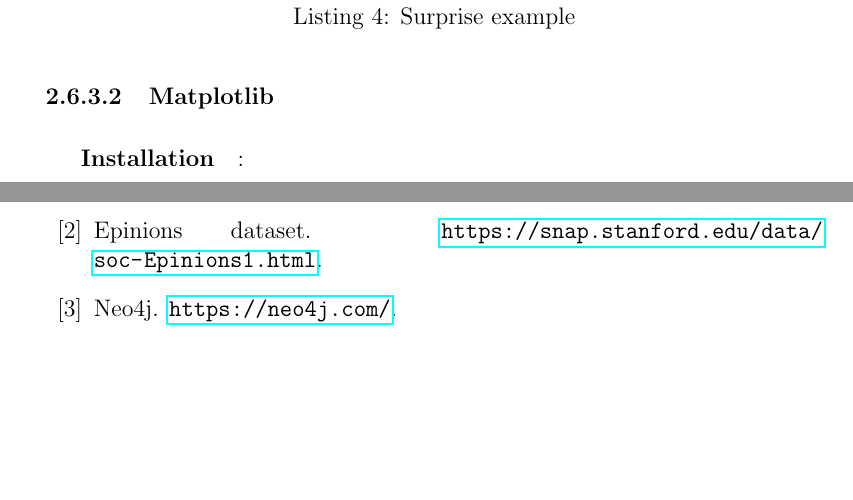
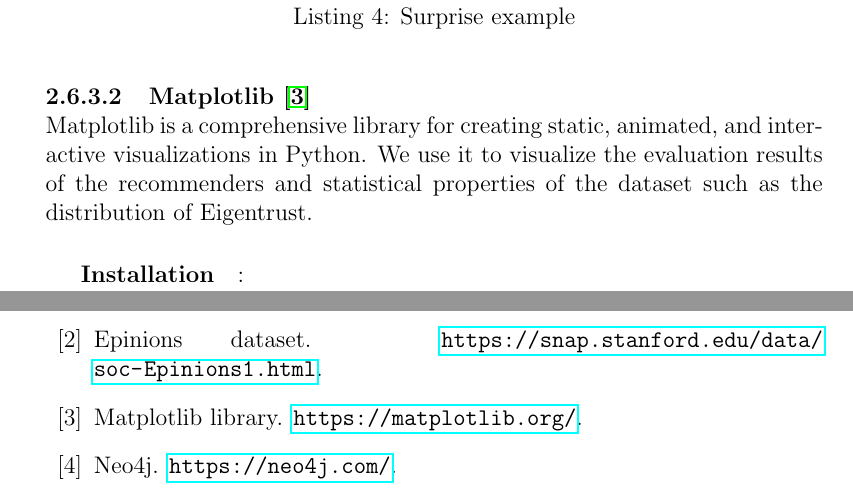
Before and after one commit to oonat/internship-report, a LaTeX document (Report.tex, which reads Chapters/8_Testing_Phase.tex): two parts of pages 22 and 24 of 25, joined at a grey line, cut so that both start at the same text, the shorter picture padded with empty space. Compiled offline with pdfLaTeX.

Commit message:
Add description for matplotlib

```diff
--- a/Chapters/8_Testing_Phase.tex
+++ b/Chapters/8_Testing_Phase.tex
@@ -158,7 +158,8 @@
 	cross_validate(algo, data, cv=5, verbose=True)
 	\end{lstlisting}
 
-	\paragraph{Matplotlib}
+	\paragraph{Matplotlib \cite{Matplotlib}} \mbox{} \\
+	Matplotlib is a comprehensive library for creating static, animated, and interactive visualizations in Python. We use it to visualize the evaluation results of the recommenders and  statistical properties of the dataset such as the distribution of Eigentrust.
 	\subparagraph{Installation}:
 	\begin{lstlisting}[language=bash]
 	pip install matplotlib
```
Also changed, not shown: Bibliography.bib (+5 -0 lines), Report.bbl, Report.pdf, 6 other files.
